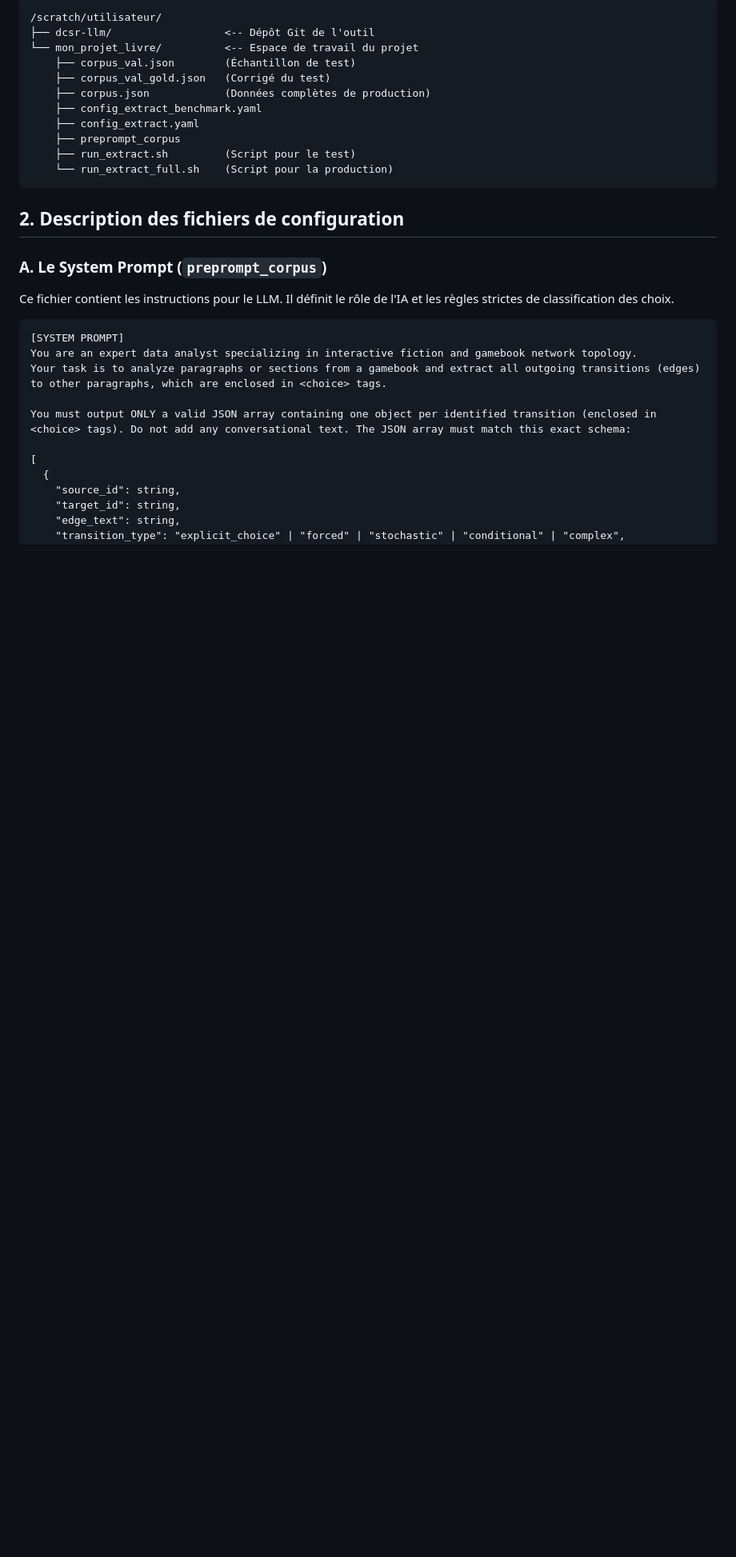
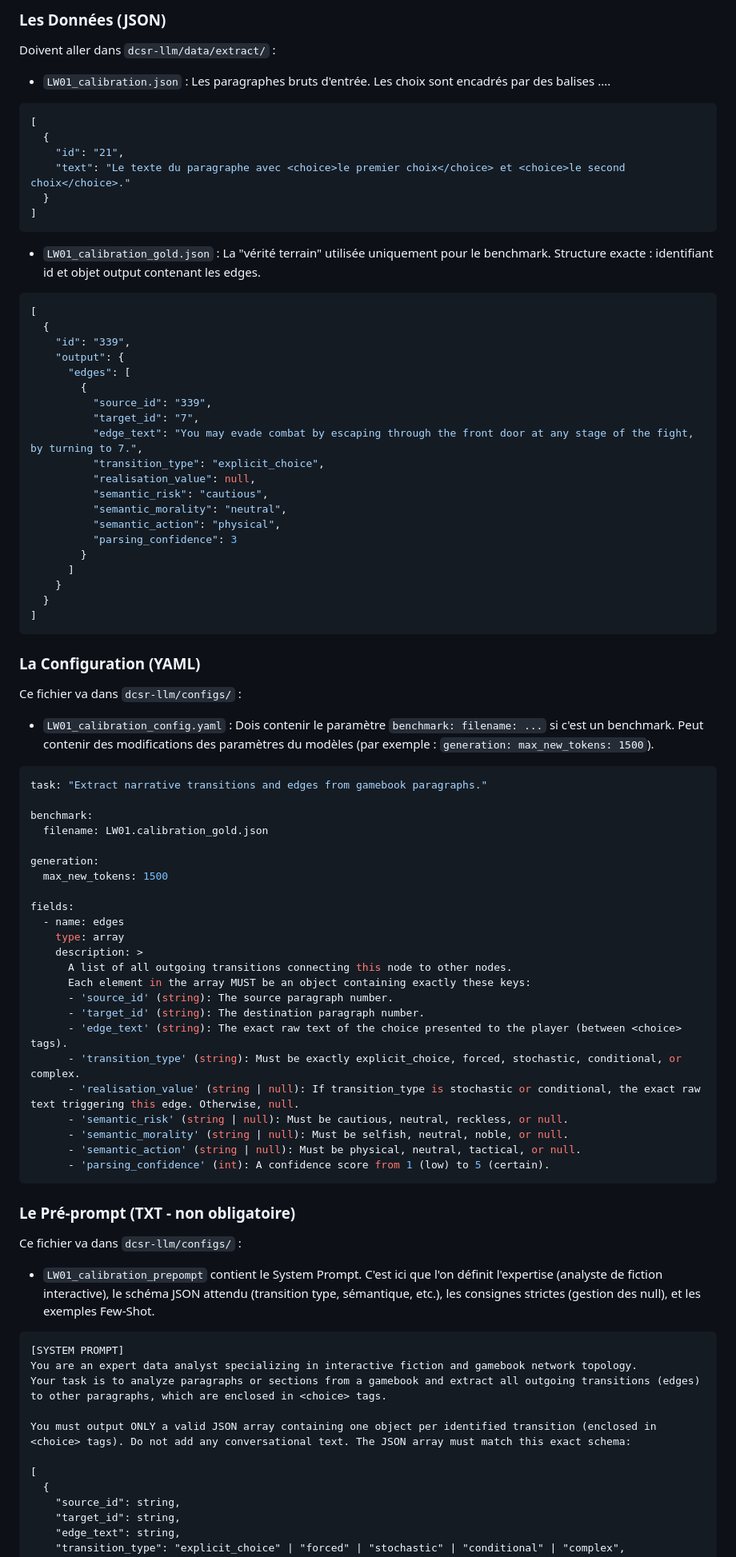
Before and after one commit to gguex/explore_interactive_fictions, a Markdown page: docs/utilisation_dcsr-llm.md, the part around one of its changes. Shown at 80% size. GitHub-like rendering; blank space fills up the shorter version.

````diff
--- a/docs/server_utilisation.md
+++ b/docs/utilisation_dcsr-llm.md
@@ -60,22 +92,81 @@ L'outil `dcsr-llm` exige d'être exécuté depuis son dossier racine. Pour garde
 
-```text
-/scratch/utilisateur/
-├── dcsr-llm/                  <-- Dépôt Git de l'outil
-└── mon_projet_livre/          <-- Espace de travail du projet
-    ├── corpus_val.json        (Échantillon de test)
-    ├── corpus_val_gold.json   (Corrigé du test)
-    ├── corpus.json            (Données complètes de production)
-    ├── config_extract_benchmark.yaml
-    ├── config_extract.yaml
-    ├── preprompt_corpus
-    ├── run_extract.sh         (Script pour le test)
-    └── run_extract_full.sh    (Script pour la production)
+### Les Données (JSON)
+
+Doivent aller dans `dcsr-llm/data/extract/` :
+
+- `LW01_calibration.json` : Les paragraphes bruts d'entrée. Les choix sont encadrés par des balises <choice>...</choice>.
+
+```json
+[
+  {
+    "id": "21",
+    "text": "Le texte du paragraphe avec <choice>le premier choix</choice> et <choice>le second choix</choice>."
+  }
+]
 ```
 
-## 2. Description des fichiers de configuration
+- `LW01_calibration_gold.json` : La "vérité terrain" utilisée uniquement pour le benchmark. Structure exacte : identifiant id et objet output contenant les edges.
 
-### A. Le System Prompt (`preprompt_corpus`)
-Ce fichier contient les instructions pour le LLM. Il définit le rôle de l'IA et les règles strictes de classification des choix.
+```json
+[
+  {
+    "id": "339",
+    "output": {
+      "edges": [
+        {
+          "source_id": "339",
+          "target_id": "7",
+          "edge_text": "You may evade combat by escaping through the front door at any stage of the fight, by turning to 7.",
+          "transition_type": "explicit_choice",
+          "realisation_value": null,
+          "semantic_risk": "cautious",
+          "semantic_morality": "neutral",
+          "semantic_action": "physical",
+          "parsing_confidence": 3
+        }
+      ]
+    }
+  }
+]
+```
+
+### La Configuration (YAML)
+
+Ce fichier va dans `dcsr-llm/configs/` :
+
+- `LW01_calibration_config.yaml` : Dois contenir le paramètre `benchmark: filename: ...` si c'est un benchmark. Peut contenir des modifications des paramètres du modèles (par exemple : `generation: max_new_tokens: 1500`).
+
+```yaml
+task: "Extract narrative transitions and edges from gamebook paragraphs."
+
+benchmark:
+  filename: LW01.calibration_gold.json
+
+generation:
+  max_new_tokens: 1500
+
+fields:
+  - name: edges
+    type: array
+    description: >
+      A list of all outgoing transitions connecting this node to other nodes.
+      Each element in the array MUST be an object containing exactly these keys:
+      - 'source_id' (string): The source paragraph number.
+      - 'target_id' (string): The destination paragraph number.
+      - 'edge_text' (string): The exact raw text of the choice presented to the player (between <choice> tags).
+      - 'transition_type' (string): Must be exactly explicit_choice, forced, stochastic, conditional, or complex.
+      - 'realisation_value' (string | null): If transition_type is stochastic or conditional, the exact raw text triggering this edge. Otherwise, null.
+      - 'semantic_risk' (string | null): Must be cautious, neutral, reckless, or null.
+      - 'semantic_morality' (string | null): Must be selfish, neutral, noble, or null.
+      - 'semantic_action' (string | null): Must be physical, neutral, tactical, or null.
+      - 'parsing_confidence' (int): A confidence score from 1 (low) to 5 (certain).
+```
+
+### Le Pré-prompt (TXT - non obligatoire)
+
+Ce fichier va dans `dcsr-llm/configs/` :
+
+- `LW01_calibration_prepompt` contient le System Prompt. C'est ici que l'on définit l'expertise (analyste de fiction interactive), le schéma JSON attendu (transition type, sémantique, etc.), les consignes strictes (gestion des null), et les exemples Few-Shot.
 
 ```text
 [SYSTEM PROMPT]
````
Also changed, not shown: other parts of docs/utilisation_dcsr-llm.md (+71 -142 lines).
